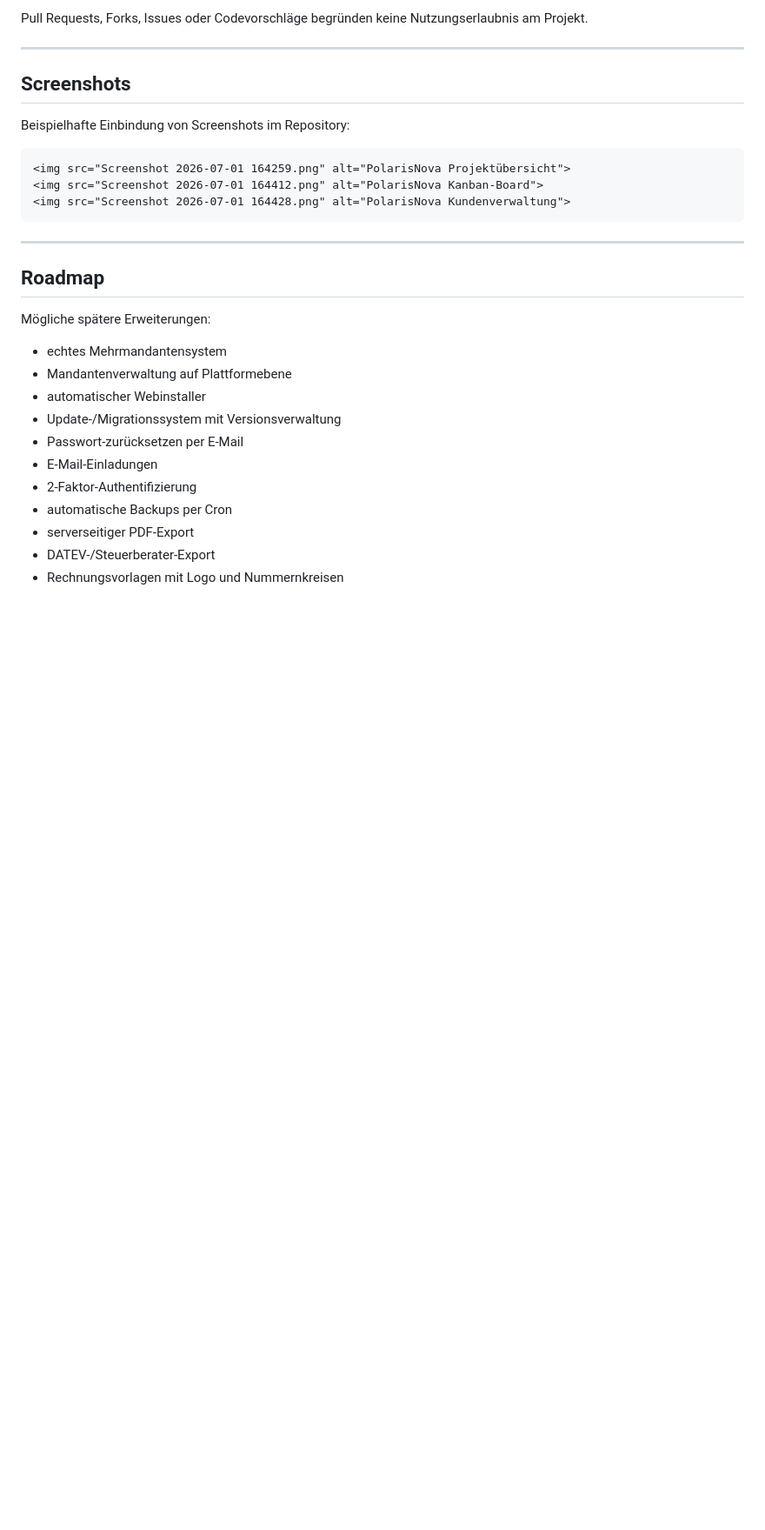
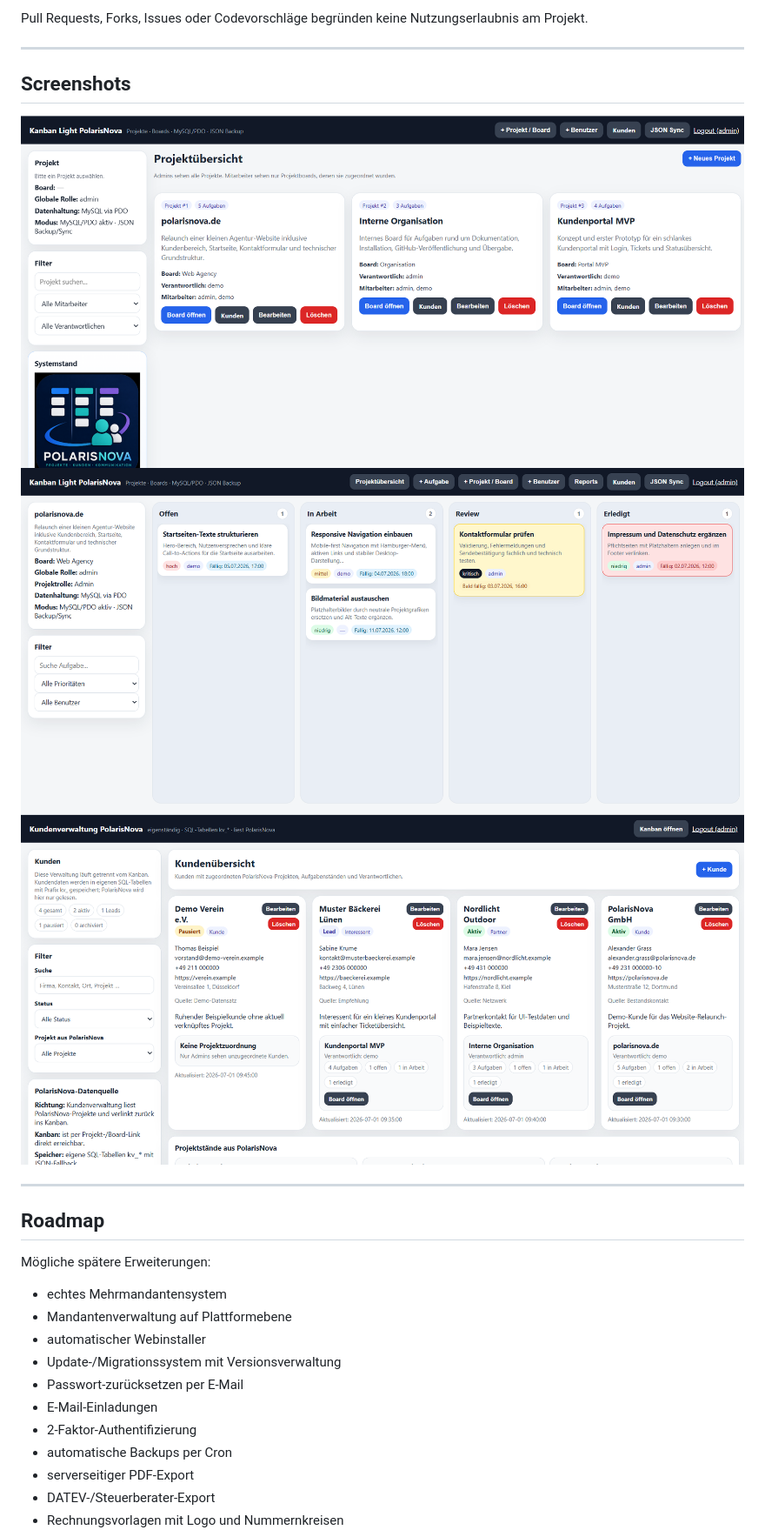
Before and after one commit to marcdziersan/Kanban-Light-PolarisNova, a Markdown page: README.md, the part around the change. Shown at 87% size. GitHub-like rendering; blank space fills up the shorter version.

Commit message:
Remove screenshot embedding example from README
Removed example HTML for embedding screenshots in the repository.

````diff
--- a/README.md
+++ b/README.md
@@ -1107,13 +1107,9 @@ Pull Requests, Forks, Issues oder Codevorschläge begründen keine Nutzungserlau
 
 ## Screenshots
 
-Beispielhafte Einbindung von Screenshots im Repository:
-
-```html
 <img src="Screenshot 2026-07-01 164259.png" alt="PolarisNova Projektübersicht">
 <img src="Screenshot 2026-07-01 164412.png" alt="PolarisNova Kanban-Board">
 <img src="Screenshot 2026-07-01 164428.png" alt="PolarisNova Kundenverwaltung">
-```
 
 ---
 
````
